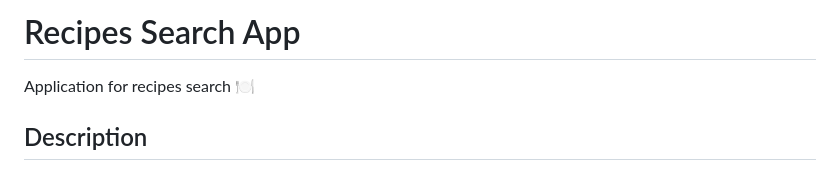
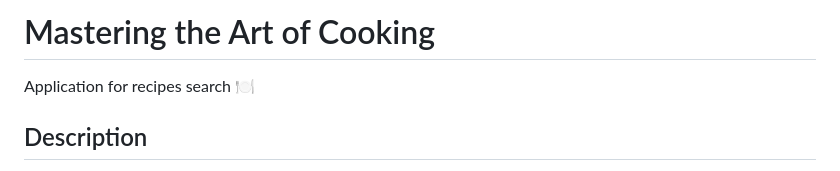
Before and after one commit to AleksandraBakhcheva/recipes-search_app, a Markdown page: README.md, the part around the change. GitHub-like rendering.

```diff
--- a/README.md
+++ b/README.md
@@ -1,4 +1,4 @@
-# Recipes Search App
+# Mastering the Art of Cooking
 
 Application for recipes search 🍽
 
```
